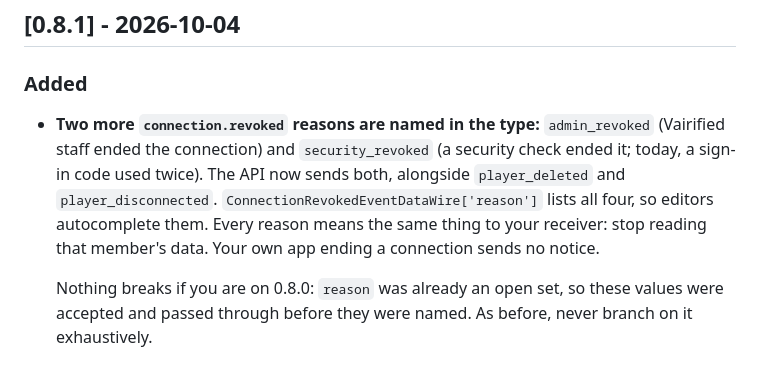
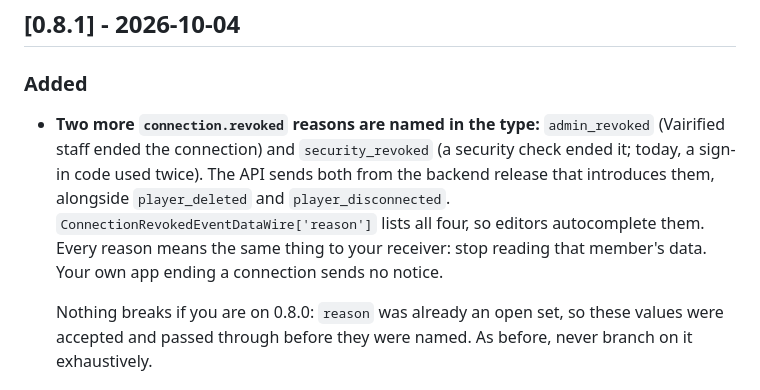
Before and after one commit to Vairified/vairified.js, a Markdown page: CHANGELOG.md, the part around the change. Rendered like a GitHub page.

Commit message:
docs(changelog): 0.8.1 says the new reasons arrive with the backend release that adds them
The entry said the API 'now sends' them, which is only true once that backend release is live. Worded so it holds whenever the SDK is published.

```diff
--- a/CHANGELOG.md
+++ b/CHANGELOG.md
@@ -9,7 +9,7 @@ and this project adheres to [Semantic Versioning](https://semver.org/spec/v2.0.0
 
 ### Added
 
-- **Two more `connection.revoked` reasons are named in the type:** `admin_revoked` (Vairified staff ended the connection) and `security_revoked` (a security check ended it; today, a sign-in code used twice). The API now sends both, alongside `player_deleted` and `player_disconnected`. `ConnectionRevokedEventDataWire['reason']` lists all four, so editors autocomplete them. Every reason means the same thing to your receiver: stop reading that member's data. Your own app ending a connection sends no notice.
+- **Two more `connection.revoked` reasons are named in the type:** `admin_revoked` (Vairified staff ended the connection) and `security_revoked` (a security check ended it; today, a sign-in code used twice). The API sends both from the backend release that introduces them, alongside `player_deleted` and `player_disconnected`. `ConnectionRevokedEventDataWire['reason']` lists all four, so editors autocomplete them. Every reason means the same thing to your receiver: stop reading that member's data. Your own app ending a connection sends no notice.
 
   Nothing breaks if you are on 0.8.0: `reason` was already an open set, so these values were accepted and passed through before they were named. As before, never branch on it exhaustively.
 
```
